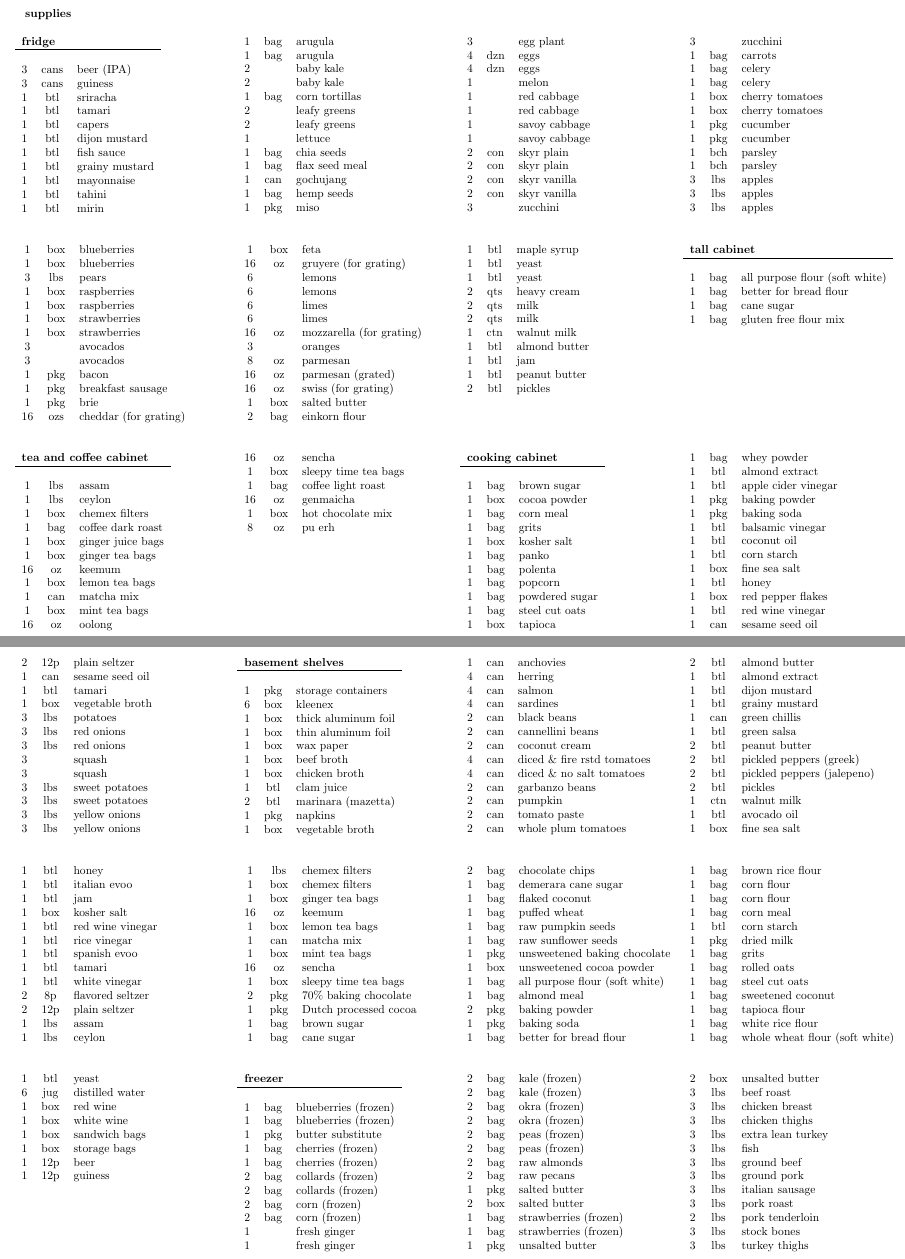
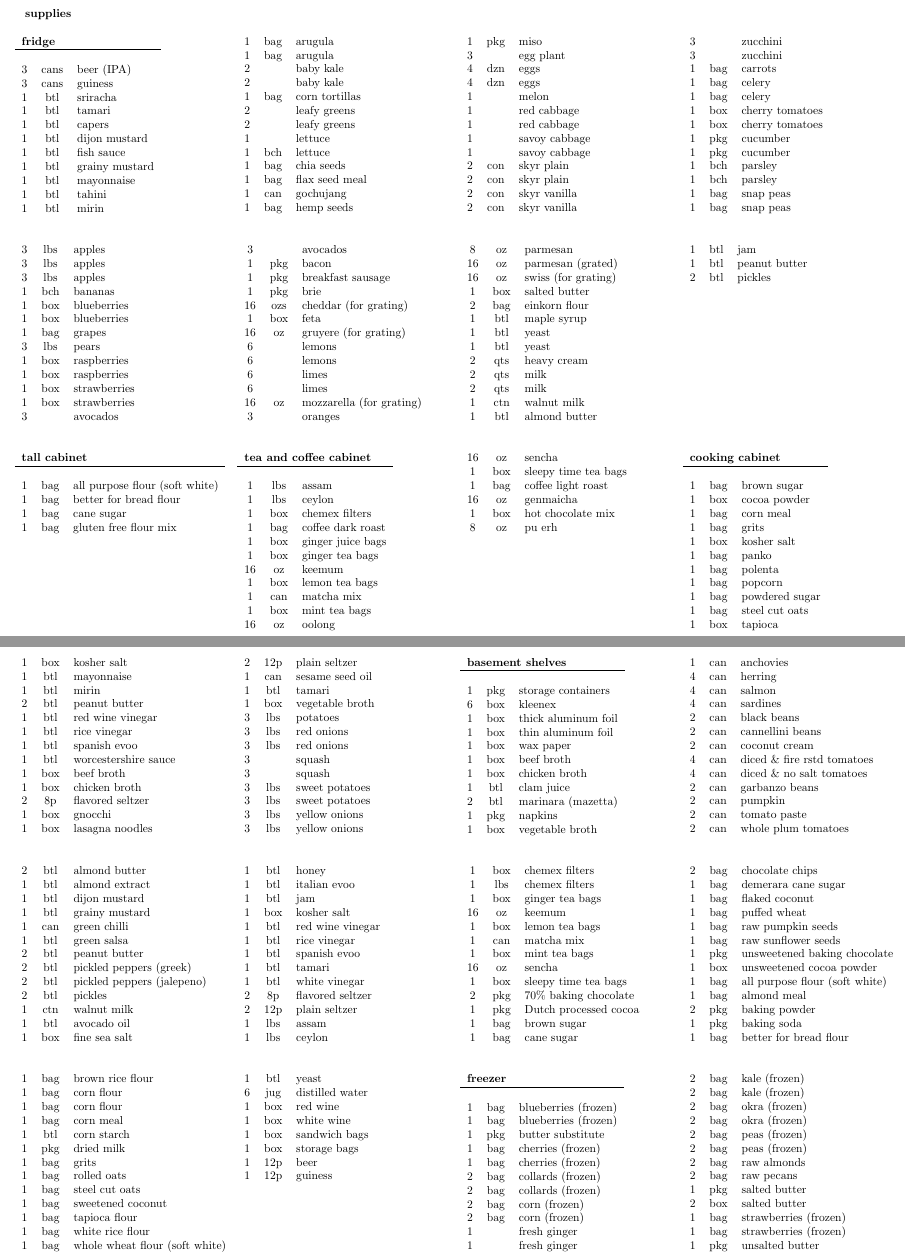
Before and after one commit to ralatsdc/supplies, a LaTeX document (documents/supplies.tex): two parts of pages 1 and 3 of 4, joined at a grey line, cut so that both start at the same text. Compiled offline with pdfLaTeX.

Commit message:
Add a few friuts and vegatables

```diff
--- a/documents/supplies.tex
+++ b/documents/supplies.tex
@@ -32,15 +32,16 @@
       2 &  & leafy greens \\
       2 &  & leafy greens \\
       1 &  & lettuce \\
+      1 & bch & lettuce \\
       1 & bag & chia seeds \\
       1 & bag & flax seed meal \\
       1 & can  & gochujang \\
-      1 & bag & hemp seeds \\
-      1 & pkg & miso
+      1 & bag & hemp seeds
     \end{tabular}
     &
     \begin{tabular}[t]{ c c l }
     \\
+      1 & pkg & miso \\
       3 &  & egg plant \\
       4 & dzn & eggs \\
       4 & dzn & eggs \\
@@ -52,12 +53,12 @@
       2 & con & skyr plain \\
       2 & con & skyr plain \\
       2 & con & skyr vanilla \\
-      2 & con & skyr vanilla \\
-      3 &  & zucchini
+      2 & con & skyr vanilla
     \end{tabular}
     &
     \begin{tabular}[t]{ c c l }
     \\
+      3 &  & zucchini \\
       3 &  & zucchini \\
       1 & bag & carrots \\
       1 & bag & celery \\
@@ -68,31 +69,35 @@
       1 & pkg & cucumber \\
       1 & bch & parsley \\
       1 & bch & parsley \\
-      3 & lbs & apples \\
-      3 & lbs & apples \\
-      3 & lbs & apples
+      1 & bag & snap peas \\
+      1 & bag & snap peas
     \end{tabular}
   \\
   \\
     \begin{tabular}[t]{ c c l }
     \\
+      3 & lbs & apples \\
+      3 & lbs & apples \\
+      3 & lbs & apples \\
+      1 & bch & bananas \\
       1 & box & blueberries \\
       1 & box & blueberries \\
+      1 & bag & grapes \\
       3 & lbs & pears \\
       1 & box & raspberries \\
       1 & box & raspberries \\
       1 & box & strawberries \\
       1 & box & strawberries \\
-      3 &  & avocados \\
+      3 &  & avocados
+    \end{tabular}
+    &
+    \begin{tabular}[t]{ c c l }
+    \\
       3 &  & avocados \\
       1 & pkg & bacon \\
       1 & pkg & breakfast sausage \\
       1 & pkg & brie \\
-      16 & ozs & cheddar (for grating)
-    \end{tabular}
-    &
-    \begin{tabular}[t]{ c c l }
-    \\
+      16 & ozs & cheddar (for grating) \\
       1 & box & feta \\
       16 & oz & gruyere (for grating) \\
       6 &  & lemons \\
@@ -100,16 +105,16 @@
       6 &  & limes \\
       6 &  & limes \\
       16 & oz & mozzarella (for grating) \\
-      3 &  & oranges \\
+      3 &  & oranges
+    \end{tabular}
+    &
+    \begin{tabular}[t]{ c c l }
+    \\
       8 & oz & parmesan \\
       16 & oz & parmesan (grated) \\
       16 & oz & swiss (for grating) \\
       1 & box & salted butter \\
-      2 & bag & einkorn flour
-    \end{tabular}
-    &
-    \begin{tabular}[t]{ c c l }
-    \\
+      2 & bag & einkorn flour \\
       1 & btl & maple syrup \\
       1 & btl & yeast \\
       1 & btl & yeast \\
@@ -117,12 +122,17 @@
       2 & qts & milk \\
       2 & qts & milk \\
       1 & ctn & walnut milk \\
-      1 & btl & almond butter \\
+      1 & btl & almond butter
+    \end{tabular}
+    &
+    \begin{tabular}[t]{ c c l }
+    \\
       1 & btl & jam \\
       1 & btl & peanut butter \\
       2 & btl & pickles
     \end{tabular}
-    &
+  \\
+  \\
     \begin{tabular}[t]{ c c l }
     \\
     \multicolumn{3}{l}{\textbf{tall cabinet}} \\
@@ -180,7 +189,8 @@
       1 & bag & steel cut oats \\
       1 & box & tapioca
     \end{tabular}
-    &
+  \end{tabular}
+  \begin{tabular}[t]{ p{2.5in}  p{2.5in}  p{2.5in}  p{2.5in} }
     \begin{tabular}[t]{ c c l }
     \\
       1 & bag & whey powder \\
@@ -357,7 +366,8 @@
       1 & btl & italian evoo \\
       1 & btl & jam
     \end{tabular}
-    &
+  \end{tabular}
+  \begin{tabular}[t]{ p{2.5in}  p{2.5in}  p{2.5in}  p{2.5in} }
     \begin{tabular}[t]{ c c l }
     \\
       1 & box & kosher salt \\
@@ -374,8 +384,7 @@
       1 & box & gnocchi \\
       1 & box & lasagna noodles
     \end{tabular}
-  \end{tabular}
-  \begin{tabular}[t]{ p{2.5in}  p{2.5in}  p{2.5in}  p{2.5in} }
+    &
     \begin{tabular}[t]{ c c l }
     \\
       2 & 12p & plain seltzer \\
@@ -427,14 +436,15 @@
       2 & can & tomato paste \\
       2 & can & whole plum tomatoes
     \end{tabular}
-    &
+  \\
+  \\
     \begin{tabular}[t]{ c c l }
     \\
       2 & btl & almond butter \\
       1 & btl & almond extract \\
       1 & btl & dijon mustard \\
       1 & btl & grainy mustard \\
-      1 & can & green chillis \\
+      1 & can & green chilli \\
       1 & btl & green salsa \\
       2 & btl & peanut butter \\
       2 & btl & pickled peppers (greek) \\
@@ -465,8 +474,8 @@
     &
     \begin{tabular}[t]{ c c l }
     \\
+      1 & box & chemex filters \\
       1 & lbs & chemex filters \\
-      1 & box & chemex filters \\
       1 & box & ginger tea bags \\
       16 & oz & keemum \\
       1 & box & lemon tea bags \\
```
Also changed, not shown: documents/trader_joes.tex (+18 -11 lines), documents/whole_foods.tex (+10 -6 lines), documents/amazon.pdf, documents/butcher_box.pdf, documents/colonial_spirits.pdf, documents/cvs.pdf, documents/h-mart.pdf, documents/idylwilde.pdf, documents/market_basket.pdf, documents/supplies.pdf, documents/target.pdf, documents/trader_joes.pdf, documents/upton_teas.pdf, documents/whole_foods.pdf, 2 more files, 1 other file.
